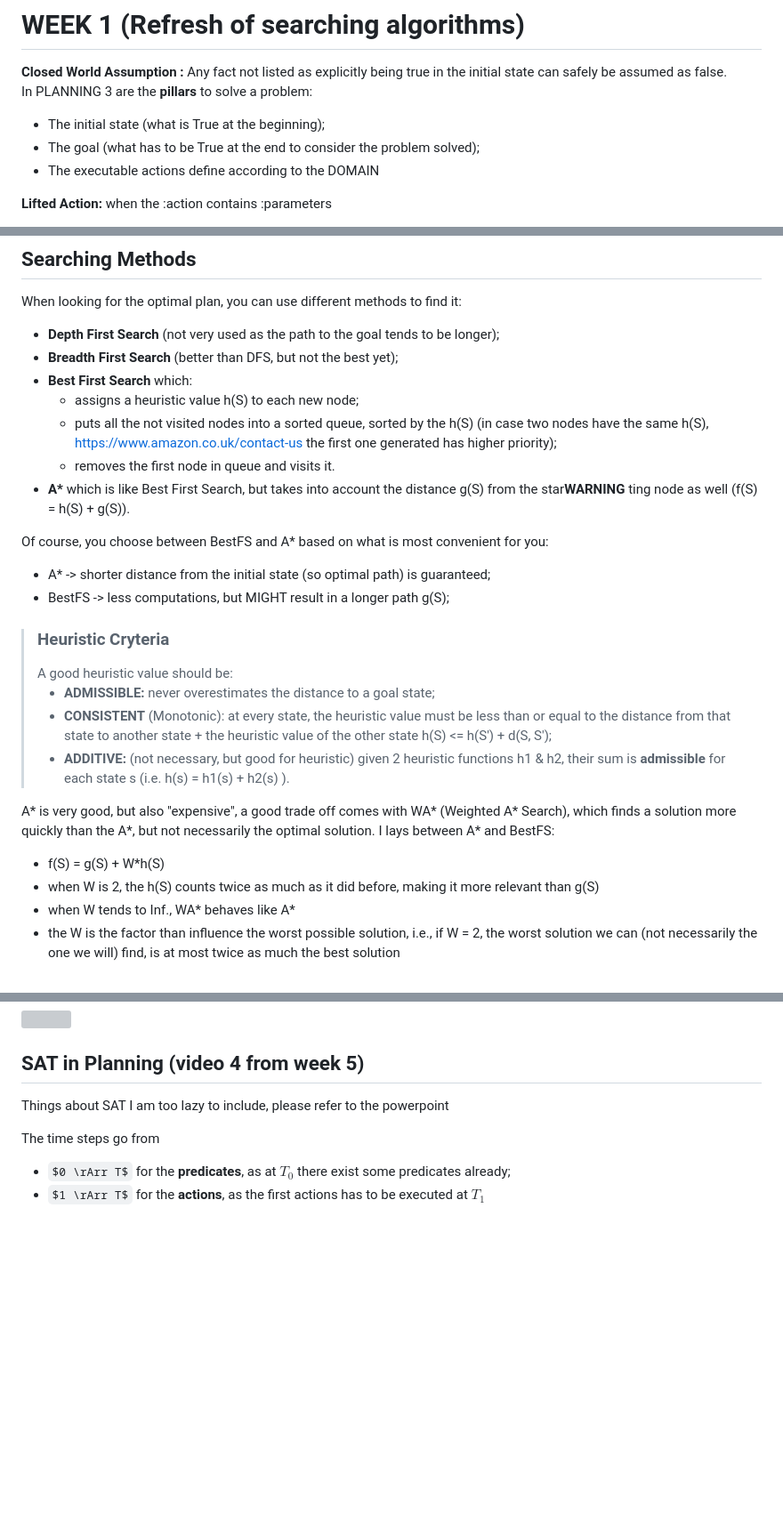
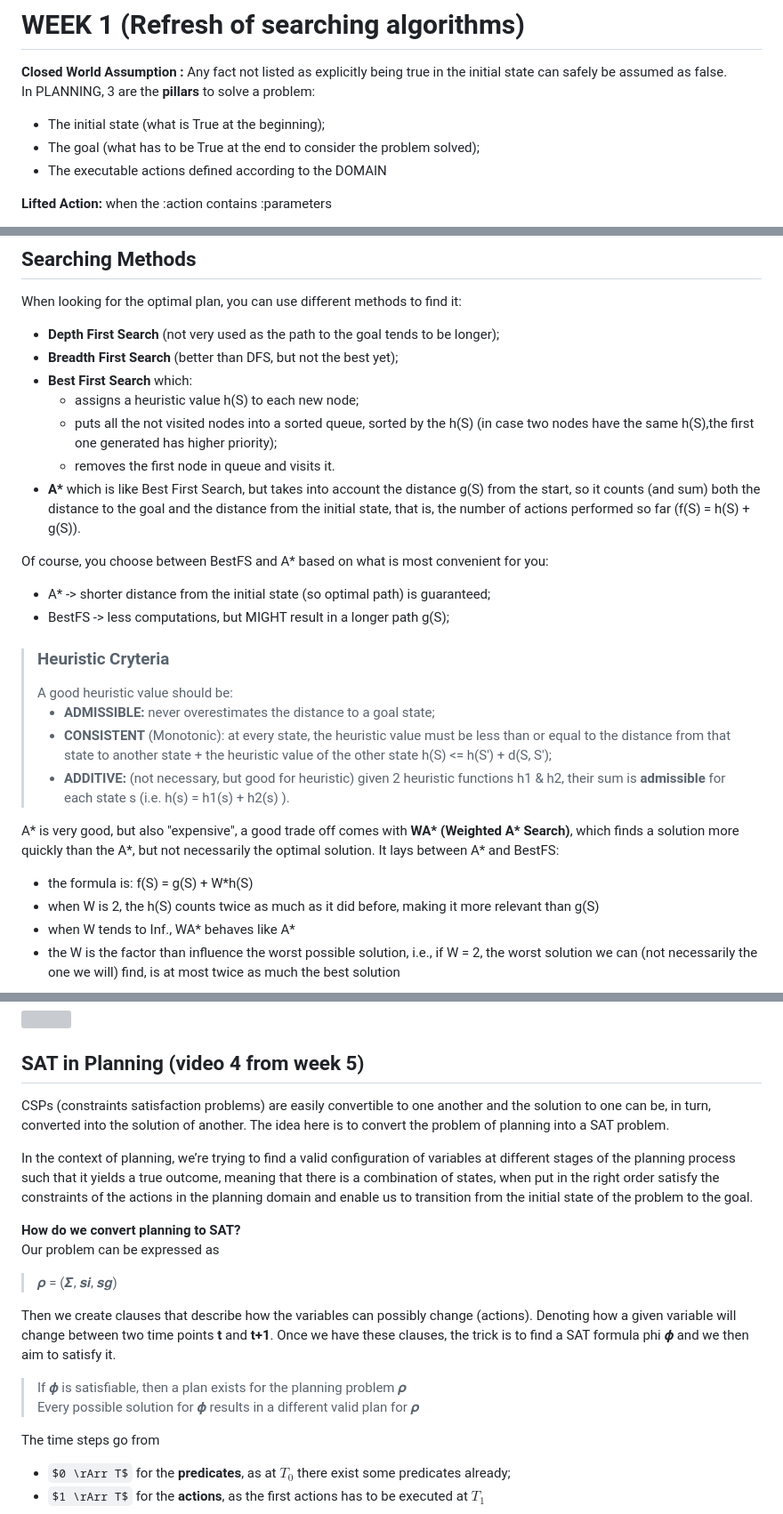
Before and after one commit to Amantini1997/FromUbuntu, a Markdown page: AIP/Lecture1.md, 3 parts joined by grey strips. Shown at 89% size. GitHub-like rendering; some formulas as TeX source; blank space fills up the shorter version; grey boxes are pictures that could not be loaded.

```diff
--- a/AIP/Lecture1.md
+++ b/AIP/Lecture1.md
@@ -74,10 +74,10 @@ h2:not(:first-child)::before {
 
 <div class="definition"><b>Closed World Assumption :</b> Any fact not listed as explicitly being true in the initial state can safely be assumed as false.</div>
 
-In PLANNING 3 are the **pillars** to solve a problem:
+In PLANNING, 3 are the **pillars** to solve a problem:
  - The initial state (what is True at the beginning);
  - The goal (what has to be True at the end to consider the problem solved);
- - The executable actions define according to the DOMAIN
+ - The executable actions defined according to the DOMAIN
 
 **Lifted Action:** when the :action contains :parameters
 
@@ -94,10 +94,9 @@ When looking for the optimal plan, you can use different methods to find it:
  - **Breadth First Search** (better than DFS, but not the best yet);
  - **Best First Search** which:
     - assigns a heuristic value h(S) to each new node;
-    - puts all the not visited nodes into a sorted queue, sorted by the h(S) (in case two nodes have the same h(S), https://www.amazon.co.uk/contact-us
-        the first one generated has higher priority);
+    - puts all the not visited nodes into a sorted queue, sorted by the h(S) (in case two nodes have the same h(S),the first one generated has higher priority);
     - removes the first node in queue and visits it.
- - **A\*** which is like Best First Search, but takes into account the distance g(S) from the star<b>WARNING</b> ting node as well (f(S) = h(S) + g(S)).
+ - **A\*** which is like Best First Search, but takes into account the distance g(S) from the start, so it counts (and sum) both the distance to the goal and the distance from the initial state, that is, the number of actions performed so far (f(S) = h(S) + g(S)).
 
 Of course, you choose between BestFS and A* based on what is most convenient for you:
 - A* -> shorter distance from the initial state (so optimal path) is guaranteed;
@@ -110,9 +109,9 @@ Of course, you choose between BestFS and A* based on what is most convenient for
 >- **CONSISTENT** (Monotonic): at every state, the heuristic value must be less than or equal to the distance from that state to another state + the heuristic value of the other state     h(S) <= h(S') + d(S, S');
 >- **ADDITIVE:** (not necessary, but good for heuristic) given 2 heuristic functions h1 & h2, their sum is **admissible** for each state s (i.e. h(s) = h1(s) + h2(s) ).
 
-A* is very good, but also "expensive", a good trade off comes with WA* (Weighted A* Search), which finds a solution
-more quickly than the A*, but not necessarily the optimal solution. I lays between A* and BestFS:
-- f(S) = g(S) + W*h(S)
+A* is very good, but also "expensive", a good trade off comes with **WA\* (Weighted A\* Search)**, which finds a solution
+more quickly than the A*, but not necessarily the optimal solution. It lays between A* and BestFS:
+- the formula is: f(S) = g(S) + W*h(S)
 - when W is 2, the h(S) counts twice as much as it did before, making it more relevant than g(S)
 - when W tends to Inf., WA* behaves like A*
 - the W is the factor than influence the worst possible solution, i.e., if W = 2, the worst solution
@@ -641,7 +646,22 @@ Use an action that was already selected if possible. Do forward checking on rema
 
 ## SAT in Planning (video 4 from week 5)
 
-Things about SAT I am too lazy to include, please refer to the powerpoint
+CSPs (constraints satisfaction problems) are easily convertible to one another and the solution to one can be, in turn, converted into the solution of another.
+The idea here is to convert the problem of planning into a SAT problem.
+
+In the context of planning, we’re trying to find a valid configuration of variables at different stages of the planning process such that it yields a true outcome, meaning that there is a combination of states, when put in the right order satisfy the constraints of the actions in the planning domain and enable us to transition from the initial state of the problem to the goal.
+
+**How do we convert planning to SAT?**
+<br>
+Our problem can be expressed as
+
+> 𝝆 = (𝜮, 𝒔𝒊, 𝒔𝒈)
+
+Then we create clauses that describe how the variables can possibly change (actions). Denoting how a given variable will change between two time points **t** and **t+1**.
+Once we have these clauses, the trick is to find a SAT formula phi 𝝓 and we then aim to satisfy it.
+>If 𝝓 is satisfiable, then a plan exists for the planning problem 𝝆 <br>
+>Every possible solution for 𝝓 results in a different valid plan for 𝝆
+
 
 The time steps go from
 - $0 \rArr T$ for the **predicates**, as at $T_0$ there exist some predicates already;
```
Also changed, not shown: other parts of AIP/Lecture1.md (+55 -38 lines), AIP/img/RPG_Landmarks.PNG (added), AIP/img/Uniform_Cost_Partitioning.png (added), HRM/regression_search.png (added), 11 other files.
